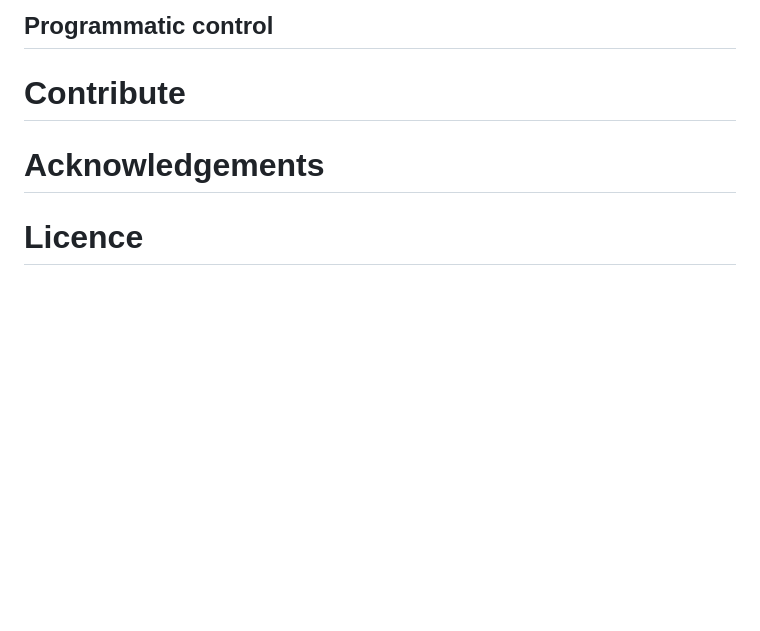
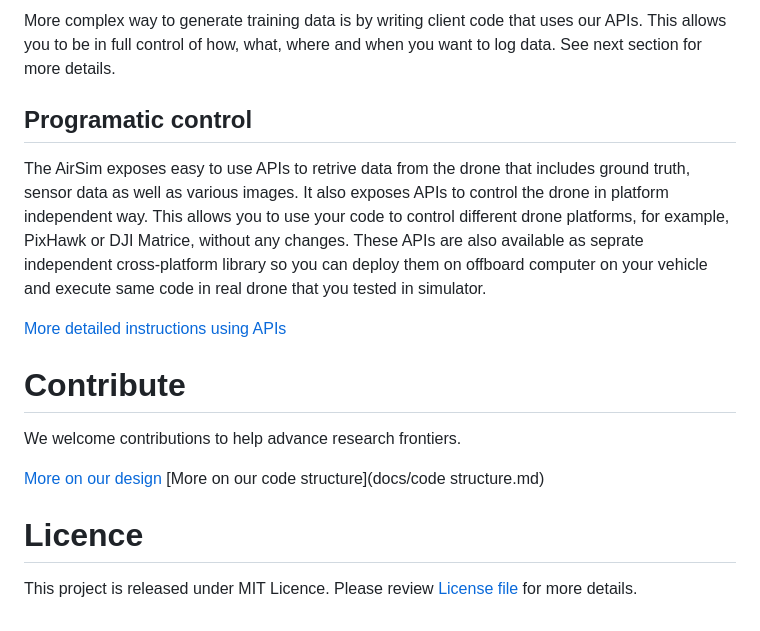
Before and after one commit to microsoft/AirSim, a Markdown page: README.md, the part around the change printed below. Rendered like a GitHub page; blank space fills up the shorter version.

```diff
--- a/README.md
+++ b/README.md
@@ -40,8 +35,17 @@ on other operating systems and report any issues. We had love to make AirSim ava
 
-## Programmatic control
+More complex way to generate training data is by writing client code that uses our APIs. This allows you to be in full control of how, what, where and when you want to log data. See next section for more details.
+
+## Programatic control
+The AirSim exposes easy to use APIs to retrive data from the drone that includes ground truth, sensor data as well as various images. It also exposes APIs to control the drone in platform independent way. This allows you to use your code to control different drone platforms, for example, PixHawk or DJI Matrice, without any changes. These APIs are also available as seprate independent cross-platform library so you can deploy them on offboard computer on your vehicle and execute same code in real drone that you tested in simulator.
+
+[More detailed instructions using APIs](docs/apis.md)
 
 # Contribute
+We welcome contributions to help advance research frontiers.
 
-# Acknowledgements
+[More on our design](docs/design.md)
+[More on our code structure](docs/code structure.md)
+
 
 # Licence
+This project is released under MIT Licence. Please review [License file](LICENSE) for more details.
```
Also changed, not shown: other parts of README.md (+16 -21 lines), docs/images/demo_video.png (added), docs/images/demo_video_large.png (added), docs/images/record_data.png (added), 2 other files.
